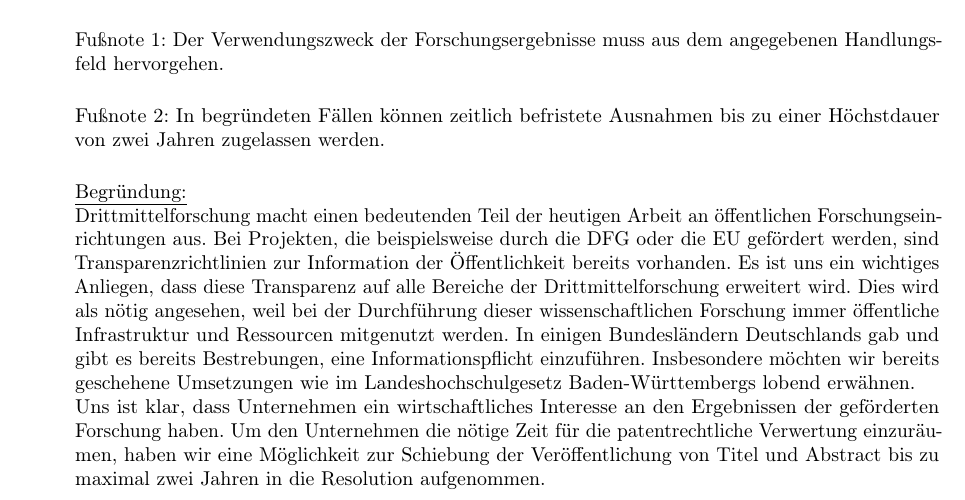
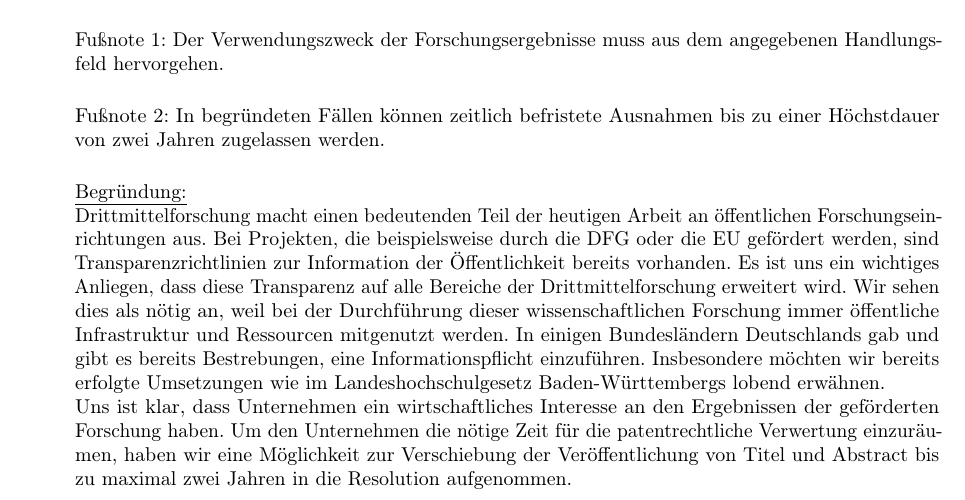
Before and after one commit to JanLuca/MyZaPFResos, a LaTeX document (WiSe15/Transparenz_Drittmittel/Resolution_zu_Transparenz_Drittmittel.tex): part of the page, cut so that both start at the same text. Compiled offline with pdfLaTeX.

Commit message:
Transparenz

```diff
--- a/WiSe15/Transparenz_Drittmittel/Resolution_zu_Transparenz_Drittmittel.tex
+++ b/WiSe15/Transparenz_Drittmittel/Resolution_zu_Transparenz_Drittmittel.tex
@@ -54,8 +54,8 @@ Fußnote 1: Der Verwendungszweck der Forschungsergebnisse muss aus dem angegeben
 Fußnote 2: In begründeten Fällen können zeitlich befristete Ausnahmen bis zu einer Höchstdauer von zwei Jahren zugelassen werden.\\
 
 \underline{Begründung:}\\
-Drittmittelforschung macht einen bedeutenden Teil der heutigen Arbeit an öffentlichen Forschungseinrichtungen aus. Bei Projekten, die beispielsweise durch die DFG oder die EU gefördert werden, sind Transparenzrichtlinien zur Information der Öffentlichkeit bereits vorhanden. Es ist uns ein wichtiges Anliegen, dass diese Transparenz auf alle Bereiche der Drittmittelforschung erweitert wird. Dies wird als nötig angesehen, weil bei der Durchführung dieser wissenschaftlichen Forschung immer öffentliche Infrastruktur und Ressourcen mitgenutzt werden. In einigen Bundesländern Deutschlands gab und gibt es bereits Bestrebungen, eine Informationspflicht einzuführen. Insbesondere möchten wir bereits geschehene Umsetzungen wie im Landeshochschulgesetz Baden-Württembergs lobend erwähnen.\\
-Uns ist klar, dass Unternehmen ein wirtschaftliches Interesse an den Ergebnissen der geförderten Forschung haben. Um den Unternehmen die nötige Zeit für die patentrechtliche Verwertung einzuräumen, haben wir eine Möglichkeit zur Schiebung der Veröffentlichung von Titel und Abstract bis zu maximal zwei Jahren in die Resolution aufgenommen.
+Drittmittelforschung macht einen bedeutenden Teil der heutigen Arbeit an öffentlichen Forschungseinrichtungen aus. Bei Projekten, die beispielsweise durch die DFG oder die EU gefördert werden, sind Transparenzrichtlinien zur Information der Öffentlichkeit bereits vorhanden. Es ist uns ein wichtiges Anliegen, dass diese Transparenz auf alle Bereiche der Drittmittelforschung erweitert wird. Wir sehen dies als nötig an, weil bei der Durchführung dieser wissenschaftlichen Forschung immer öffentliche Infrastruktur und Ressourcen mitgenutzt werden. In einigen Bundesländern Deutschlands gab und gibt es bereits Bestrebungen, eine Informationspflicht einzuführen. Insbesondere möchten wir bereits erfolgte Umsetzungen wie im Landeshochschulgesetz Baden-Württembergs lobend erwähnen.\\
+Uns ist klar, dass Unternehmen ein wirtschaftliches Interesse an den Ergebnissen der geförderten Forschung haben. Um den Unternehmen die nötige Zeit für die patentrechtliche Verwertung einzuräumen, haben wir eine Möglichkeit zur Verschiebung der Veröffentlichung von Titel und Abstract bis zu maximal zwei Jahren in die Resolution aufgenommen.
 
 \end{quote}
 
```
Also changed, not shown: WiSe15/Transparenz_Drittmittel/Resolution_zu_Transparenz_Drittmittel.pdf, 2 other files.
